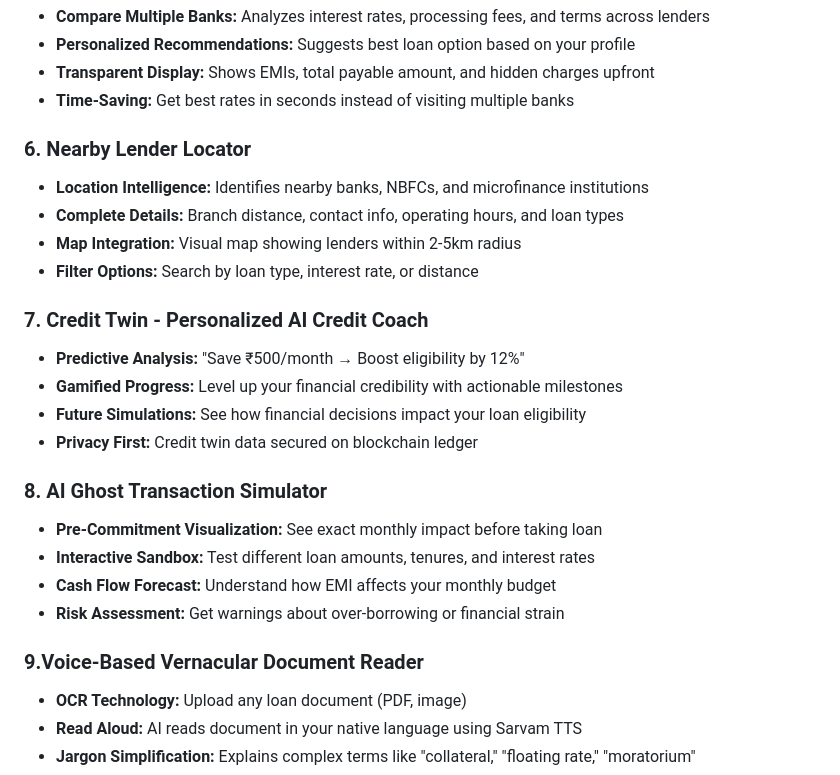
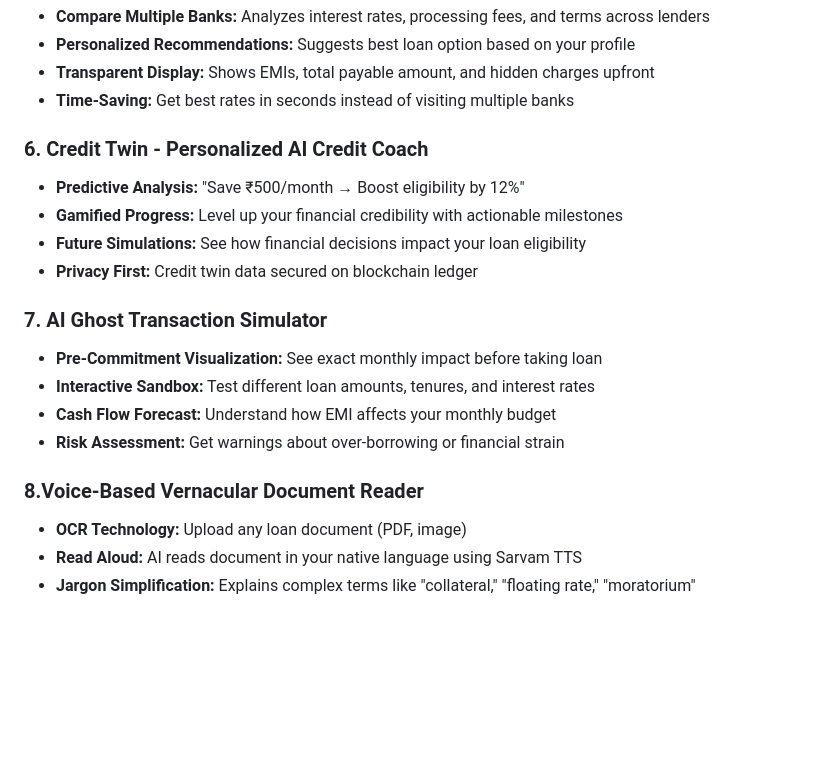
Before and after one commit to Jihaan-Jain/SARVASVA1, a Markdown page: README.md, the part around the change. Rendered like a GitHub page; blank space fills up the shorter version.

```diff
--- a/README.md
+++ b/README.md
@@ -57,28 +57,21 @@ Watch the full system functionality demonstration: [Watch Video](https://drive.g
 - **Transparent Display:** Shows EMIs, total payable amount, and hidden charges upfront
 - **Time-Saving:** Get best rates in seconds instead of visiting multiple banks
 
-### 6. Nearby Lender Locator
-
-- **Location Intelligence:** Identifies nearby banks, NBFCs, and microfinance institutions
-- **Complete Details:** Branch distance, contact info, operating hours, and loan types
-- **Map Integration:** Visual map showing lenders within 2-5km radius
-- **Filter Options:** Search by loan type, interest rate, or distance
-
-### 7. Credit Twin - Personalized AI Credit Coach
+### 6. Credit Twin - Personalized AI Credit Coach
 
 - **Predictive Analysis:** "Save ₹500/month → Boost eligibility by 12%"
 - **Gamified Progress:** Level up your financial credibility with actionable milestones
 - **Future Simulations:** See how financial decisions impact your loan eligibility
 - **Privacy First:** Credit twin data secured on blockchain ledger
 
-### 8. AI Ghost Transaction Simulator
+### 7. AI Ghost Transaction Simulator
 
 - **Pre-Commitment Visualization:** See exact monthly impact before taking loan
 - **Interactive Sandbox:** Test different loan amounts, tenures, and interest rates
 - **Cash Flow Forecast:** Understand how EMI affects your monthly budget
 - **Risk Assessment:** Get warnings about over-borrowing or financial strain
 
-### 9.Voice-Based Vernacular Document Reader
+### 8.Voice-Based Vernacular Document Reader
 
 - **OCR Technology:** Upload any loan document (PDF, image)
 - **Read Aloud:** AI reads document in your native language using Sarvam TTS
```
